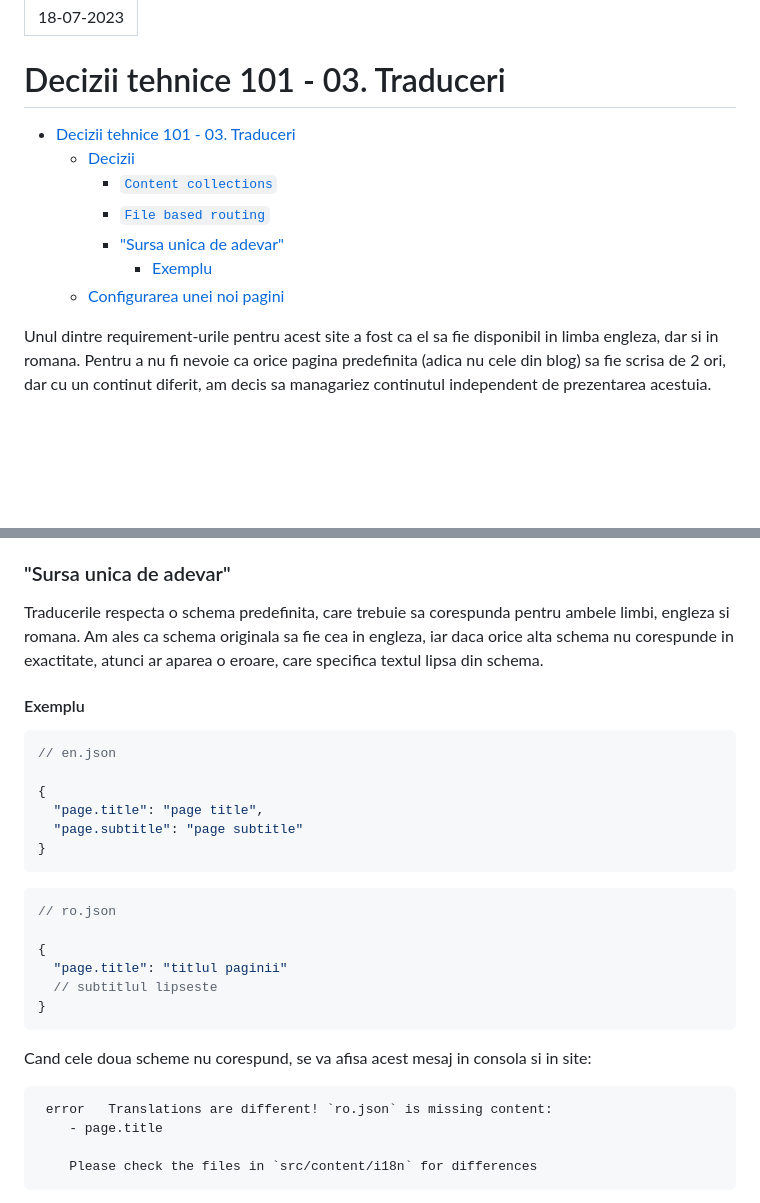
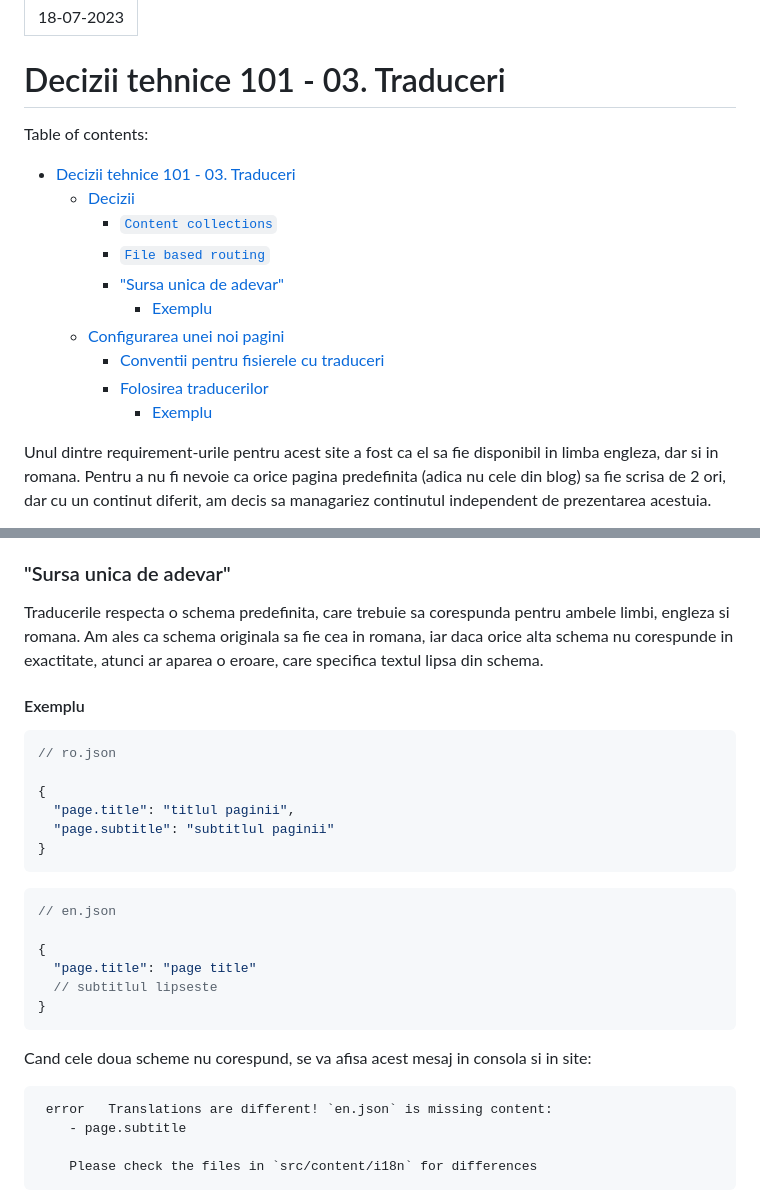
Before and after one commit to Clockworks-RO108/clockworks.ro, a Markdown page: docs/03-traduceri.md, 2 parts joined by grey strips. Rendered like a GitHub page; blank space fills up the shorter version.

````diff
--- a/docs/03-traduceri.md
+++ b/docs/03-traduceri.md
@@ -3,6 +3,8 @@ data: 18-07-2023
 ---
 
 # Decizii tehnice 101 - 03. Traduceri
+
+Table of contents:
 
 - [Decizii tehnice 101 - 03. Traduceri](#decizii-tehnice-101---03-traduceri)
   - [Decizii](#decizii)
@@ -11,6 +13,9 @@ data: 18-07-2023
     - ["Sursa unica de adevar"](#sursa-unica-de-adevar)
       - [Exemplu](#exemplu)
   - [Configurarea unei noi pagini](#configurarea-unei-noi-pagini)
+    - [Conventii pentru fisierele cu traduceri](#conventii-pentru-fisierele-cu-traduceri)
+    - [Folosirea traducerilor](#folosirea-traducerilor)
+      - [Exemplu](#exemplu-1)
 
 Unul dintre requirement-urile pentru acest site a fost ca el sa fie disponibil in limba engleza, dar si in romana. Pentru a nu fi nevoie ca orice pagina predefinita (adica nu cele din blog) sa fie scrisa de 2 ori, dar cu un continut diferit, am decis sa managariez continutul independent de prezentarea acestuia.
 
@@ -32,24 +37,24 @@ Astro se foloseste de conceptul de file based routing, adica fiecare fisier/fold
 
 ### "Sursa unica de adevar"
 
-Traducerile respecta o schema predefinita, care trebuie sa corespunda pentru ambele limbi, engleza si romana. Am ales ca schema originala sa fie cea in engleza, iar daca orice alta schema nu corespunde in exactitate, atunci ar aparea o eroare, care specifica textul lipsa din schema.
+Traducerile respecta o schema predefinita, care trebuie sa corespunda pentru ambele limbi, engleza si romana. Am ales ca schema originala sa fie cea in romana, iar daca orice alta schema nu corespunde in exactitate, atunci ar aparea o eroare, care specifica textul lipsa din schema.
 
 #### Exemplu
+
+```json
+// ro.json
+
+{
+  "page.title": "titlul paginii",
+  "page.subtitle": "subtitlul paginii"
+}
+```
 
 ```json
 // en.json
 
 {
-  "page.title": "page title",
-  "page.subtitle": "page subtitle"
-}
-```
-
-```json
-// ro.json
-
-{
-  "page.title": "titlul paginii"
+  "page.title": "page title"
   // subtitlul lipseste
 }
 ```
@@ -57,8 +62,8 @@ Traducerile respecta o schema predefinita, care trebuie sa corespunda pentru amb
 Cand cele doua scheme nu corespund, se va afisa acest mesaj in consola si in site:
 
 ```
- error   Translations are different! `ro.json` is missing content:
-    - page.title
+ error   Translations are different! `en.json` is missing content:
+    - page.subtitle
 
     Please check the files in `src/content/i18n` for differences
 ```
````
Also changed, not shown: other parts of docs/03-traduceri.md (+41 -0 lines).
